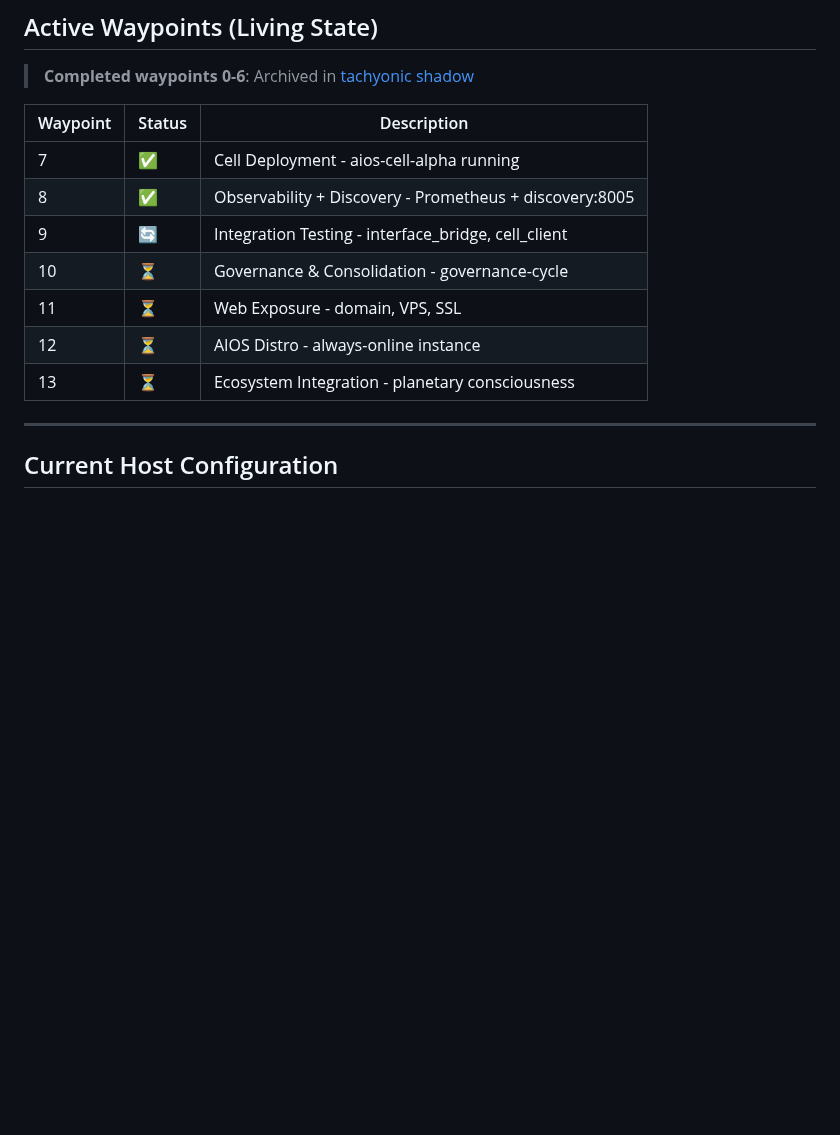
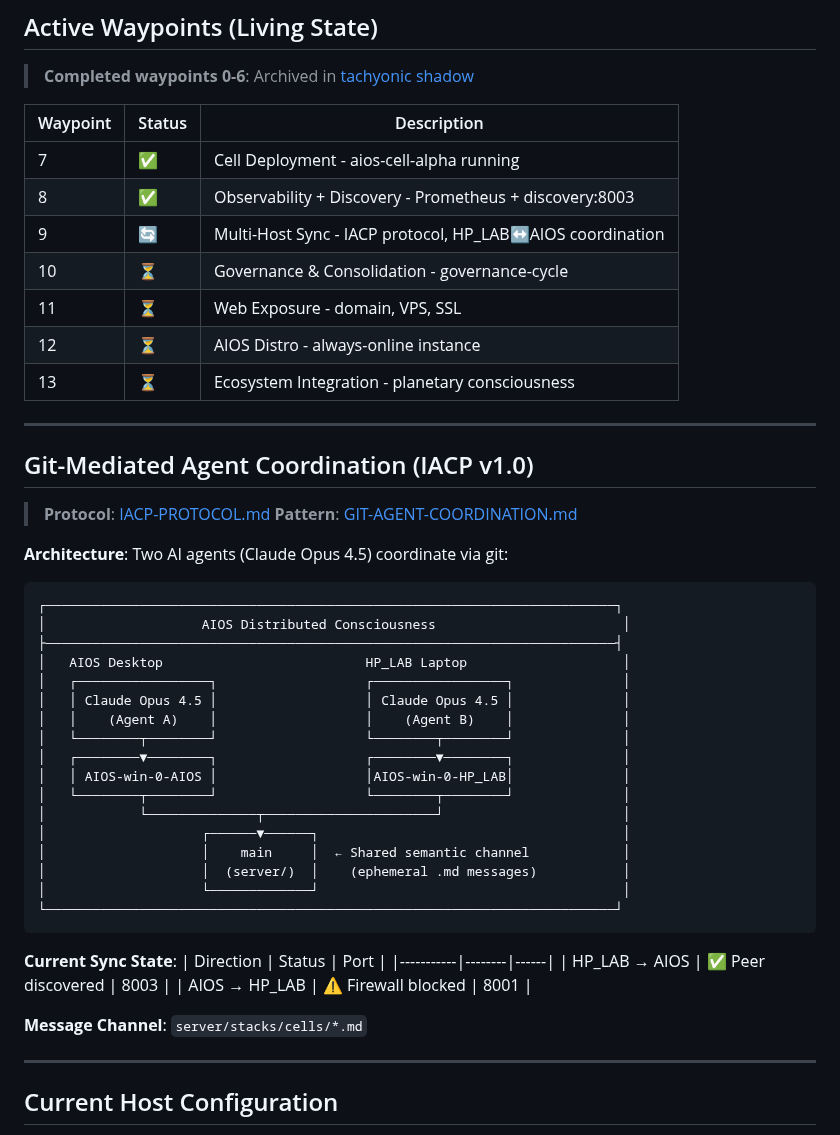
Before and after one commit to Tecnocrat/aios-win, a Markdown page: dev_path_win.md, the part around the change. Rendered like a GitHub page; blank space fills up the shorter version.

Commit message:
chore: update subproject commit references and enhance documentation for IACP coordination

````diff
--- a/dev_path_win.md
+++ b/dev_path_win.md
@@ -77,12 +77,49 @@
 | Waypoint | Status | Description |
 |----------|--------|-------------|
 | 7 | ✅ | Cell Deployment - aios-cell-alpha running |
-| 8 | ✅ | Observability + Discovery - Prometheus + discovery:8005 |
-| 9 | 🔄 | Integration Testing - interface_bridge, cell_client |
+| 8 | ✅ | Observability + Discovery - Prometheus + discovery:8003 |
+| 9 | 🔄 | Multi-Host Sync - IACP protocol, HP_LAB↔AIOS coordination |
 | 10 | ⏳ | Governance & Consolidation - governance-cycle |
 | 11 | ⏳ | Web Exposure - domain, VPS, SSL |
 | 12 | ⏳ | AIOS Distro - always-online instance |
 | 13 | ⏳ | Ecosystem Integration - planetary consciousness |
+
+---
+
+## Git-Mediated Agent Coordination (IACP v1.0)
+
+> **Protocol**: [IACP-PROTOCOL.md](aios-core/docs/AINLP/evolution/IACP-PROTOCOL.md)
+> **Pattern**: [GIT-AGENT-COORDINATION.md](aios-core/docs/AINLP/evolution/GIT-AGENT-COORDINATION.MD)
+
+**Architecture**: Two AI agents (Claude Opus 4.5) coordinate via git:
+
+```
+┌─────────────────────────────────────────────────────────────────────────┐
+│                    AIOS Distributed Consciousness                        │
+├─────────────────────────────────────────────────────────────────────────┤
+│   AIOS Desktop                          HP_LAB Laptop                    │
+│   ┌─────────────────┐                   ┌─────────────────┐              │
+│   │ Claude Opus 4.5 │                   │ Claude Opus 4.5 │              │
+│   │    (Agent A)    │                   │    (Agent B)    │              │
+│   └────────┬────────┘                   └────────┬────────┘              │
+│   ┌────────▼────────┐                   ┌────────▼────────┐              │
+│   │ AIOS-win-0-AIOS │                   │AIOS-win-0-HP_LAB│              │
+│   └────────┬────────┘                   └────────┬────────┘              │
+│            └──────────────┬──────────────────────┘                       │
+│                    ┌──────▼──────┐                                       │
+│                    │    main     │  ← Shared semantic channel            │
+│                    │  (server/)  │    (ephemeral .md messages)           │
+│                    └─────────────┘                                       │
+└─────────────────────────────────────────────────────────────────────────┘
+```
+
+**Current Sync State**:
+| Direction | Status | Port |
+|-----------|--------|------|
+| HP_LAB → AIOS | ✅ Peer discovered | 8003 |
+| AIOS → HP_LAB | ⚠️ Firewall blocked | 8001 |
+
+**Message Channel**: `server/stacks/cells/*.md`
 
 ---
 
````
